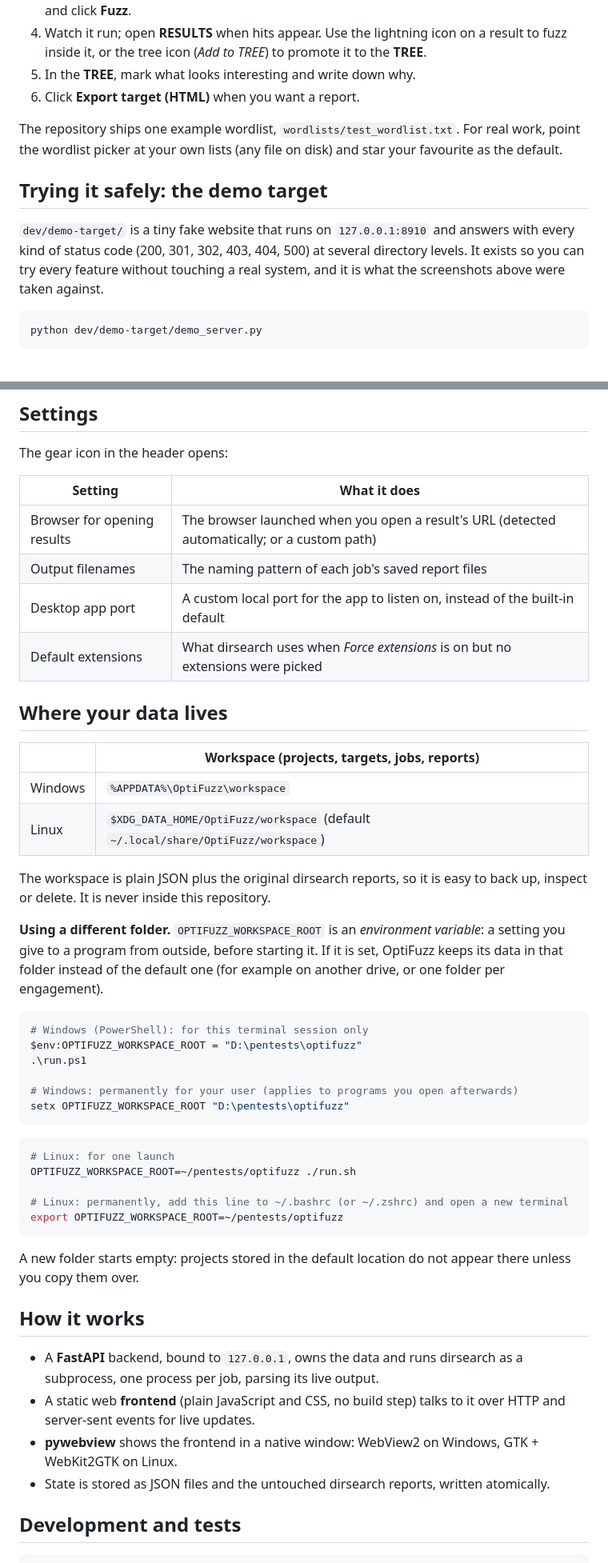
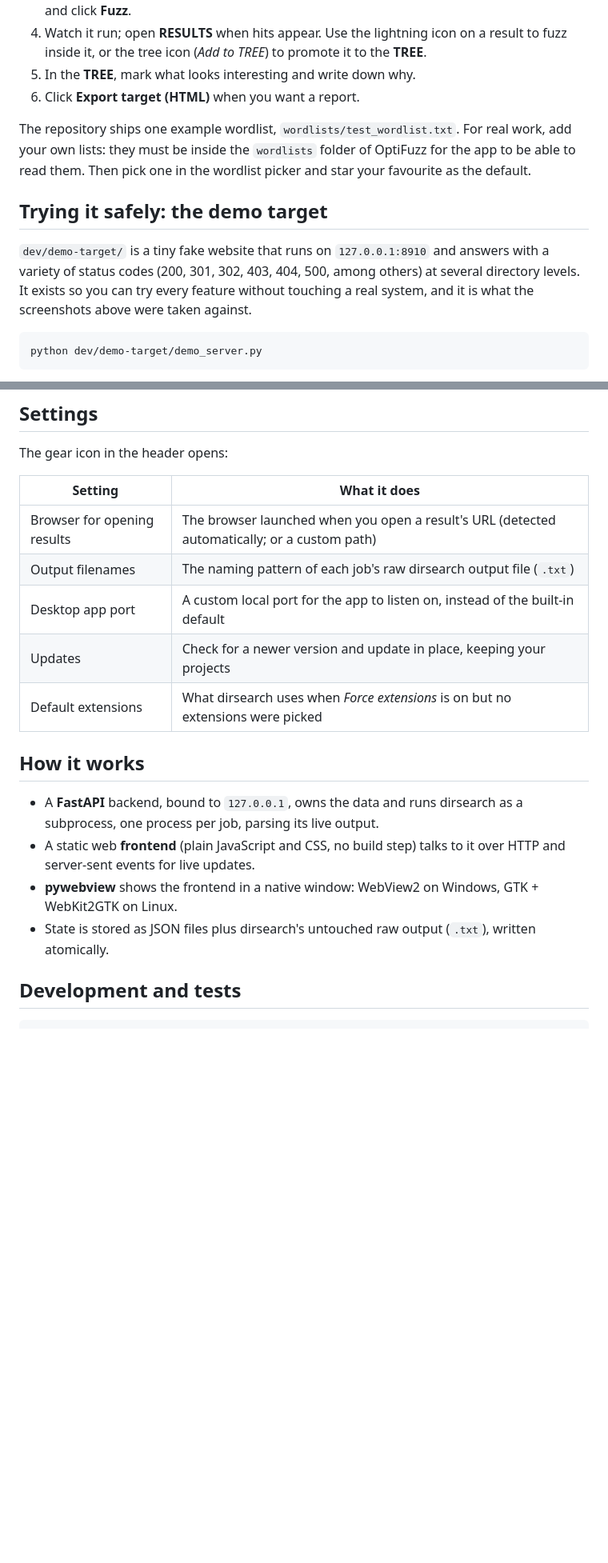
Before and after one commit to R3DN3Tx/OptiFuzz, a Markdown page: README.md, 2 parts joined by grey strips. Shown at 80% size. Rendered like a GitHub page; blank space fills up the shorter version.

````diff
--- a/README.md
+++ b/README.md
@@ -156,13 +167,14 @@ then open <http://127.0.0.1:8000>.
 5. In the **TREE**, mark what looks interesting and write down why.
 6. Click **Export target (HTML)** when you want a report.
 
-The repository ships one example wordlist, `wordlists/test_wordlist.txt`. For real work, point
-the wordlist picker at your own lists (any file on disk) and star your favourite as the default.
+The repository ships one example wordlist, `wordlists/test_wordlist.txt`. For real work, add your
+own lists: they must be inside the `wordlists` folder of OptiFuzz for the app to be able to read
+them. Then pick one in the wordlist picker and star your favourite as the default.
 
 ## Trying it safely: the demo target
 
-`dev/demo-target/` is a tiny fake website that runs on `127.0.0.1:8910` and answers with every
-kind of status code (200, 301, 302, 403, 404, 500) at several directory levels. It exists so you
+`dev/demo-target/` is a tiny fake website that runs on `127.0.0.1:8910` and answers with a
+variety of status codes (200, 301, 302, 403, 404, 500, among others) at several directory levels. It exists so you
 can try every feature without touching a real system, and it is what the screenshots above were
 taken against.
 
@@ -215,43 +227,10 @@ The gear icon in the header opens:
 | Setting | What it does |
 |---|---|
 | Browser for opening results | The browser launched when you open a result's URL (detected automatically; or a custom path) |
-| Output filenames | The naming pattern of each job's saved report files |
+| Output filenames | The naming pattern of each job's raw dirsearch output file (`.txt`) |
 | Desktop app port | A custom local port for the app to listen on, instead of the built-in default |
+| Updates | Check for a newer version and update in place, keeping your projects |
 | Default extensions | What dirsearch uses when *Force extensions* is on but no extensions were picked |
-
-## Where your data lives
-
-| | Workspace (projects, targets, jobs, reports) |
-|---|---|
-| Windows | `%APPDATA%\OptiFuzz\workspace` |
-| Linux | `$XDG_DATA_HOME/OptiFuzz/workspace` (default `~/.local/share/OptiFuzz/workspace`) |
-
-The workspace is plain JSON plus the original dirsearch reports, so it is easy to back up, inspect
-or delete. It is never inside this repository.
-
-**Using a different folder.** `OPTIFUZZ_WORKSPACE_ROOT` is an *environment variable*: a setting you
-give to a program from outside, before starting it. If it is set, OptiFuzz keeps its data in that
-folder instead of the default one (for example on another drive, or one folder per engagement).
-
-```powershell
-# Windows (PowerShell): for this terminal session only
-$env:OPTIFUZZ_WORKSPACE_ROOT = "D:\pentests\optifuzz"
-.\run.ps1
-
-# Windows: permanently for your user (applies to programs you open afterwards)
-setx OPTIFUZZ_WORKSPACE_ROOT "D:\pentests\optifuzz"
-```
-
-```bash
-# Linux: for one launch
-OPTIFUZZ_WORKSPACE_ROOT=~/pentests/optifuzz ./run.sh
-
-# Linux: permanently, add this line to ~/.bashrc (or ~/.zshrc) and open a new terminal
-export OPTIFUZZ_WORKSPACE_ROOT=~/pentests/optifuzz
-```
-
-A new folder starts empty: projects stored in the default location do not appear there unless you
-copy them over.
 
 ## How it works
 
@@ -261,7 +240,7 @@ copy them over.
   server-sent events for live updates.
 - **pywebview** shows the frontend in a native window: WebView2 on Windows, GTK + WebKit2GTK on
   Linux.
-- State is stored as JSON files and the untouched dirsearch reports, written atomically.
+- State is stored as JSON files plus dirsearch's untouched raw output (`.txt`), written atomically.
 
 ## Development and tests
 
````
Also changed, not shown: other parts of README.md (+21 -10 lines), dev/demo-target/README.md (+1 -1 lines), docs/images/jobs.png, docs/images/results.png, docs/images/tree.png, 10 other files.
